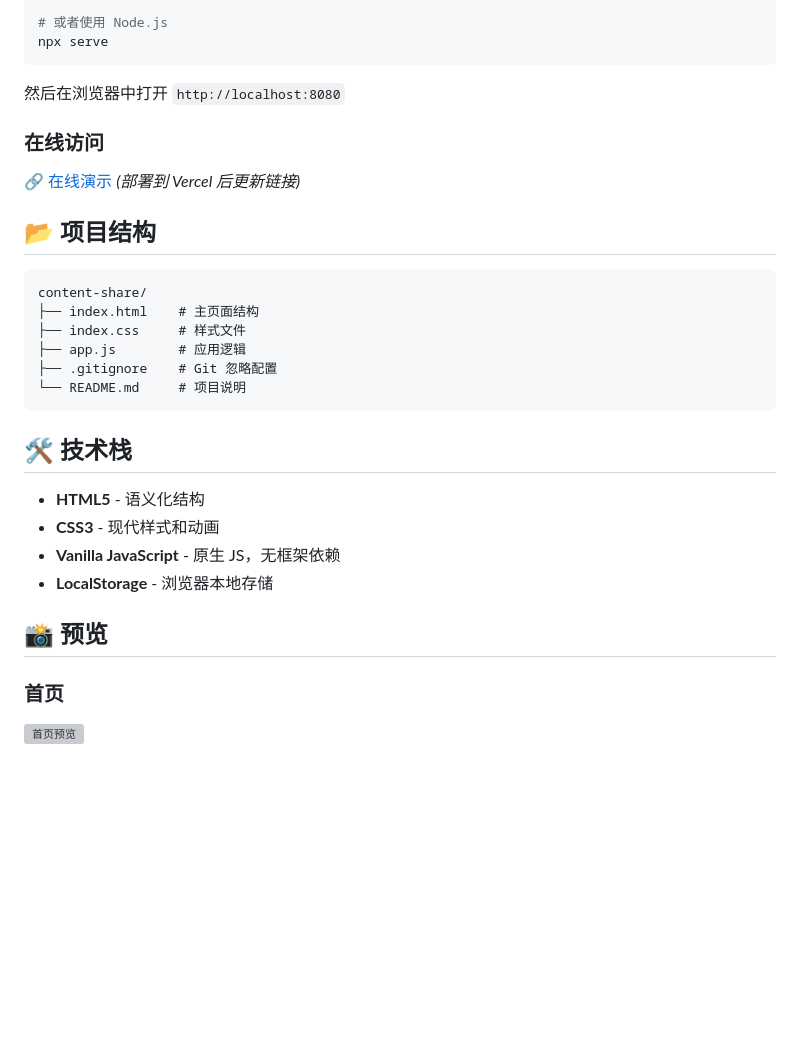
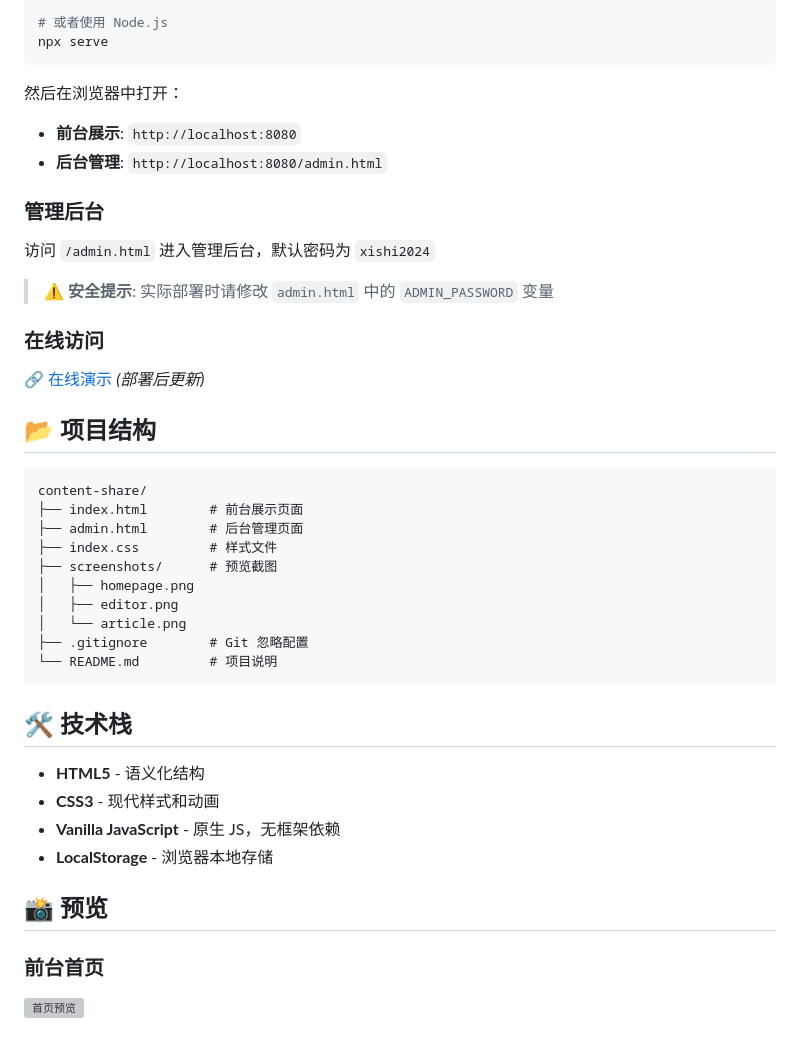
Before and after one commit to Wangfugui1799/content-share, a Markdown page: README.md, the part around the change printed below. Drawn GitHub-style; blank space fills up the shorter version; grey boxes are pictures that could not be loaded.

````diff
--- a/README.md
+++ b/README.md
@@ -48,21 +52,33 @@ python3 -m http.server 8080
 npx serve
 ```
 
-然后在浏览器中打开 `http://localhost:8080`
+然后在浏览器中打开：
+- **前台展示**: `http://localhost:8080`
+- **后台管理**: `http://localhost:8080/admin.html`
+
+### 管理后台
+
+访问 `/admin.html` 进入管理后台，默认密码为 `xishi2024`
+
+> ⚠️ **安全提示**: 实际部署时请修改 `admin.html` 中的 `ADMIN_PASSWORD` 变量
 
 ### 在线访问
 
-🔗 [在线演示](https://content-share.vercel.app) *(部署到 Vercel 后更新链接)*
+🔗 [在线演示](https://content-share.vercel.app) *(部署后更新)*
 
 ## 📂 项目结构
 
 ```
 content-share/
-├── index.html    # 主页面结构
-├── index.css     # 样式文件
-├── app.js        # 应用逻辑
-├── .gitignore    # Git 忽略配置
-└── README.md     # 项目说明
+├── index.html        # 前台展示页面
+├── admin.html        # 后台管理页面
+├── index.css         # 样式文件
+├── screenshots/      # 预览截图
+│   ├── homepage.png
+│   ├── editor.png
+│   └── article.png
+├── .gitignore        # Git 忽略配置
+└── README.md         # 项目说明
 ```
 
 ## 🛠️ 技术栈
@@ -74,5 +90,5 @@ content-share/
 
 ## 📸 预览
 
-### 首页
+### 前台首页
 ![首页预览](./screenshots/homepage.png)
````
Also changed, not shown: other parts of README.md (+14 -7 lines), screenshots/admin_dashboard.png (added), screenshots/admin_login.png (added), 6 other files.
